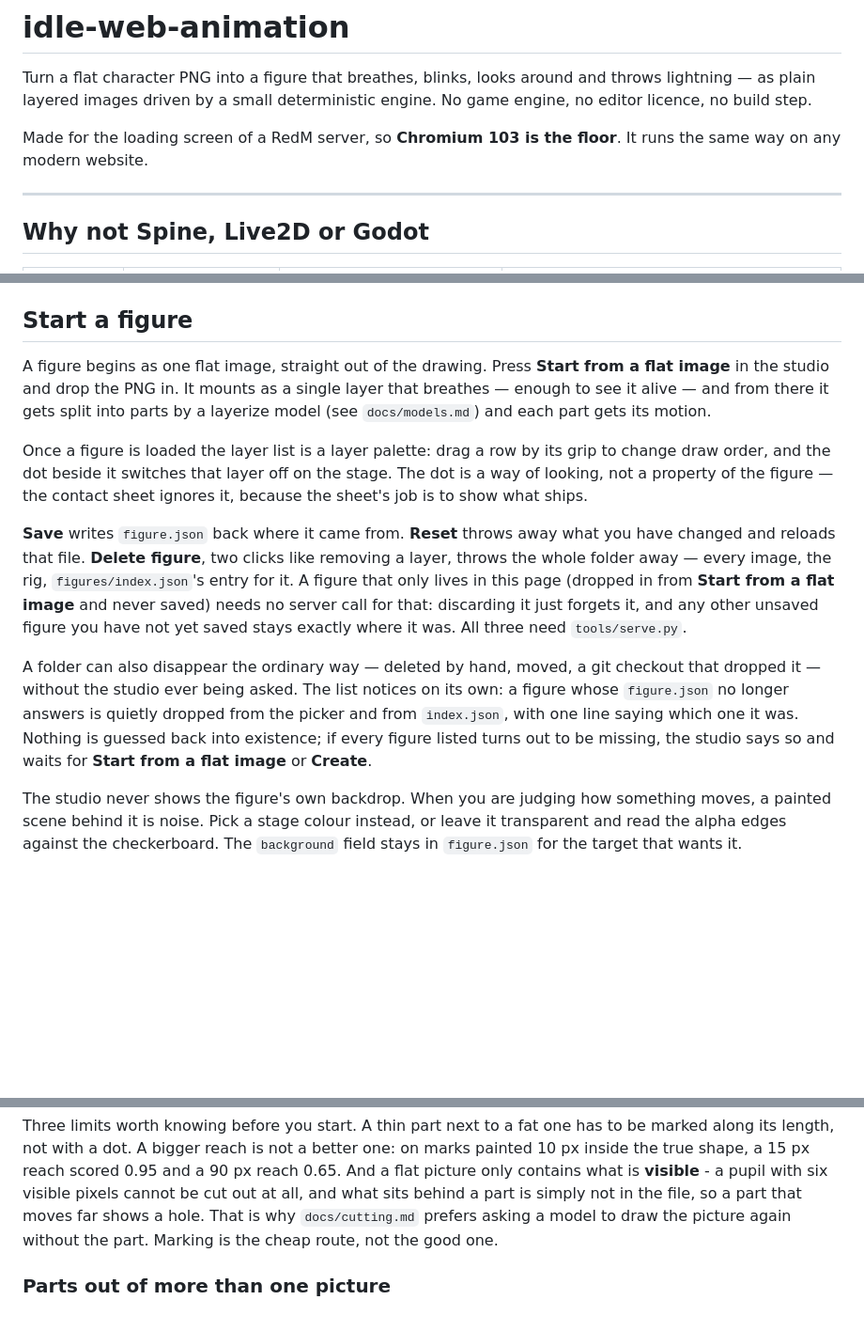
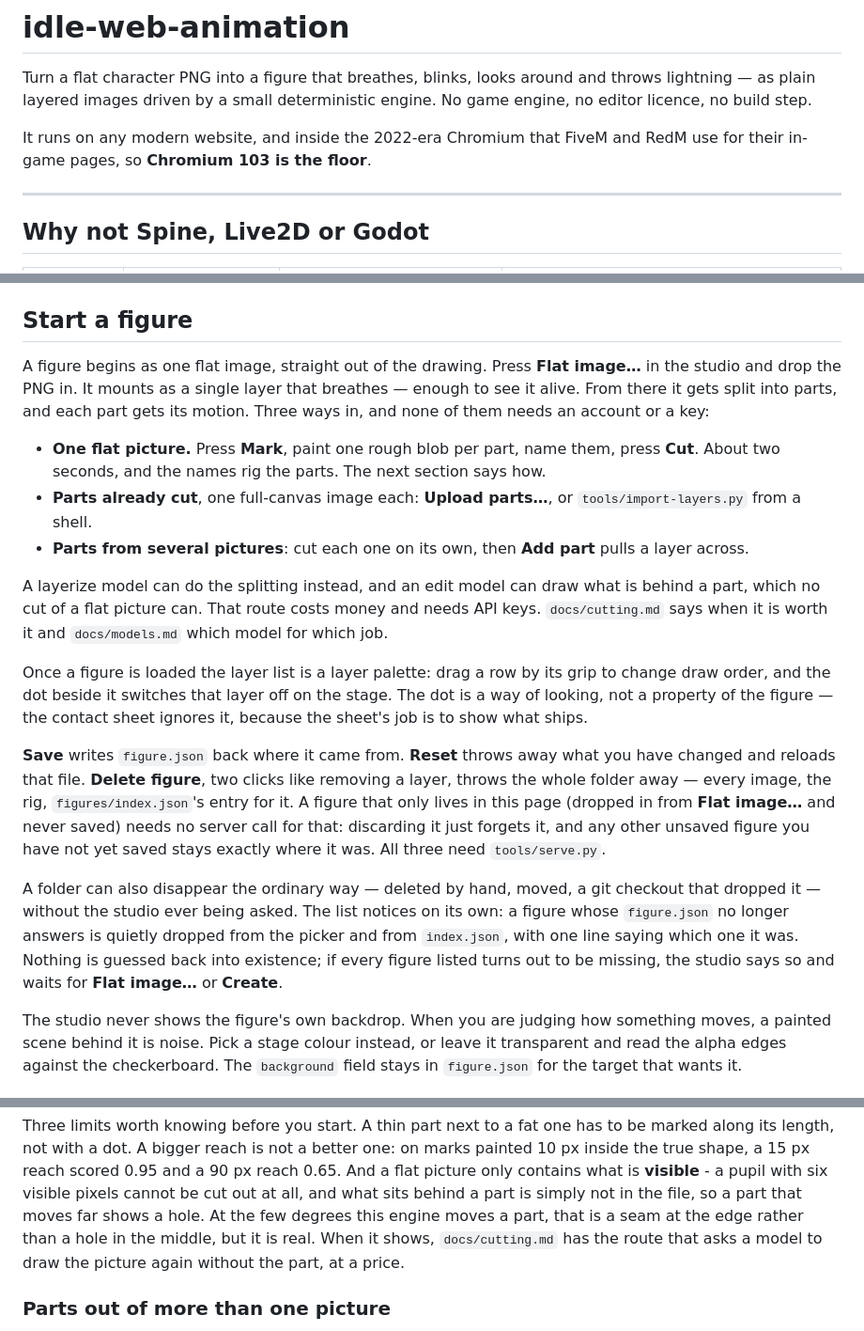
Before and after one commit to broening/idle-web-animation, a Markdown page: README.md, 3 parts joined by grey strips. Shown at 94% size. Drawn GitHub-style; blank space fills up the shorter version.

Commit message:
docs: the free route is the front door
The README used to send a new reader from "drop in a flat image" straight
to a layerize model, and named the studio button by a phrase the button
does not carry. Now the entry lists the three ways in that need no account
and no key - Mark and Cut, Upload parts, Add part - and puts the model route
after them as the paid option, with its one real advantage stated: it can
draw what is behind a part. The intro no longer ties the tool to one
loading screen; the Chromium 103 floor is explained by the game clients
that share it.

```diff
--- a/README.md
+++ b/README.md
@@ -4,8 +4,8 @@ Turn a flat character PNG into a figure that breathes, blinks, looks around
 and throws lightning — as plain layered images driven by a small deterministic
 engine. No game engine, no editor licence, no build step.
 
-Made for the loading screen of a RedM server, so **Chromium 103 is the floor**.
-It runs the same way on any modern website.
+It runs on any modern website, and inside the 2022-era Chromium that FiveM
+and RedM use for their in-game pages, so **Chromium 103 is the floor**.
 
 ---
 
@@ -85,10 +85,23 @@ request has no business being reachable from the network.
 ## Start a figure
 
 A figure begins as one flat image, straight out of the drawing. Press
-**Start from a flat image** in the studio and drop the PNG in. It mounts as a
-single layer that breathes — enough to see it alive — and from there it gets
-split into parts by a layerize model (see `docs/models.md`) and each part gets
-its motion.
+**Flat image…** in the studio and drop the PNG in. It mounts as a single
+layer that breathes — enough to see it alive. From there it gets split into
+parts, and each part gets its motion. Three ways in, and none of them needs
+an account or a key:
+
+- **One flat picture.** Press **Mark**, paint one rough blob per part, name
+  them, press **Cut**. About two seconds, and the names rig the parts. The
+  next section says how.
+- **Parts already cut**, one full-canvas image each: **Upload parts…**, or
+  `tools/import-layers.py` from a shell.
+- **Parts from several pictures**: cut each one on its own, then **Add part**
+  pulls a layer across.
+
+A layerize model can do the splitting instead, and an edit model can draw
+what is behind a part, which no cut of a flat picture can. That route costs
+money and needs API keys. `docs/cutting.md` says when it is worth it and
+`docs/models.md` which model for which job.
 
 Once a figure is loaded the layer list is a layer palette: drag a row by its
 grip to change draw order, and the dot beside it switches that layer off on
@@ -99,7 +112,7 @@ contact sheet ignores it, because the sheet's job is to show what ships.
 what you have changed and reloads that file. **Delete figure**, two clicks
 like removing a layer, throws the whole folder away — every image, the rig,
 `figures/index.json`'s entry for it. A figure that only lives in this page
-(dropped in from **Start from a flat image** and never saved) needs no
+(dropped in from **Flat image…** and never saved) needs no
 server call for that: discarding it just forgets it, and any other unsaved
 figure you have not yet saved stays exactly where it was. All three need
 `tools/serve.py`.
@@ -109,8 +122,8 @@ checkout that dropped it — without the studio ever being asked. The list
 notices on its own: a figure whose `figure.json` no longer answers is quietly
 dropped from the picker and from `index.json`, with one line saying which one
 it was. Nothing is guessed back into existence; if every figure listed turns
-out to be missing, the studio says so and waits for **Start from a flat
-image** or **Create**.
+out to be missing, the studio says so and waits for **Flat image…** or
+**Create**.
 
 The studio never shows the figure's own backdrop. When you are judging how
 something moves, a painted scene behind it is noise. Pick a stage colour
@@ -150,9 +163,10 @@ better one: on marks painted 10 px inside the true shape, a 15 px reach scored
 0.95 and a 90 px reach 0.65. And a flat picture only contains what is
 **visible** - a pupil with six visible pixels cannot be cut out at all, and
 what sits behind a part is simply not in the file, so a part that moves far
-shows a hole. That is why `docs/cutting.md` prefers asking a model to draw the
-picture again without the part. Marking is the cheap route, not the good
-one.
+shows a hole. At the few degrees this engine moves a part, that is a seam at
+the edge rather than a hole in the middle, but it is real. When it shows,
+`docs/cutting.md` has the route that asks a model to draw the picture again
+without the part, at a price.
 
 ### Parts out of more than one picture
 
```
